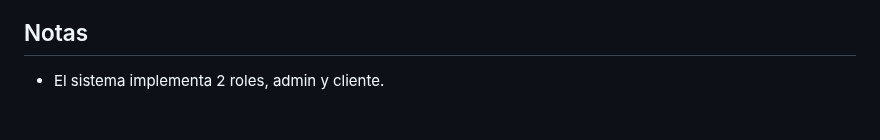
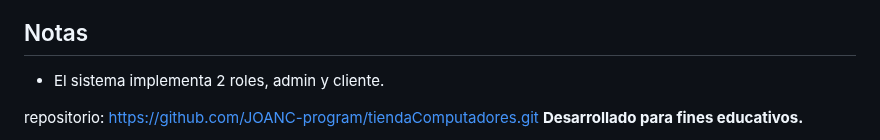
Before and after one commit to JOANC-program/tiendaComputadores, a Markdown page: README.md, the part around the change. Rendered like a GitHub page; blank space fills up the shorter version.

Commit message:
repositorio link

```diff
--- a/README.md
+++ b/README.md
@@ -74,4 +74,6 @@ prueba/
 
 - El sistema implementa 2 roles, admin y cliente.
 
+
+repositorio: https://github.com/JOANC-program/tiendaComputadores.git
 **Desarrollado para fines educativos.**
```
